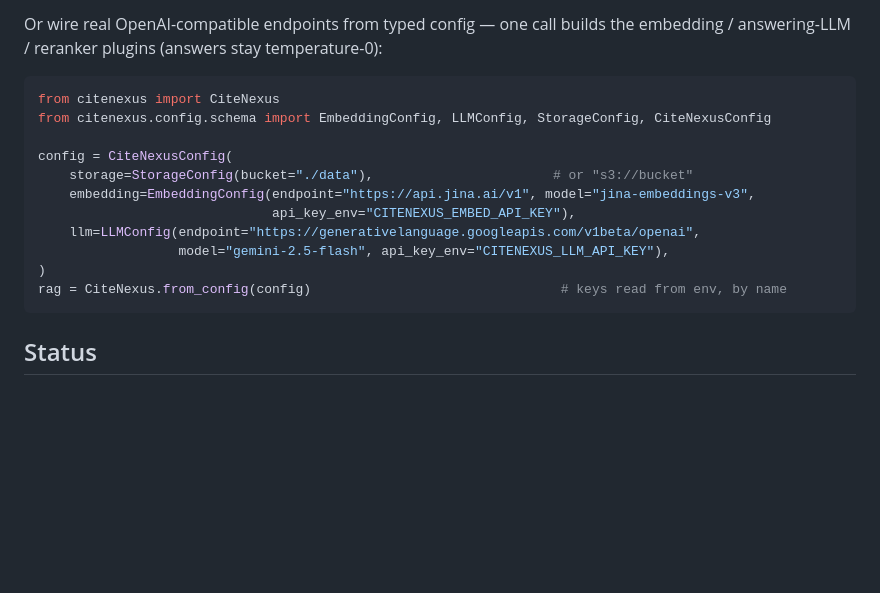
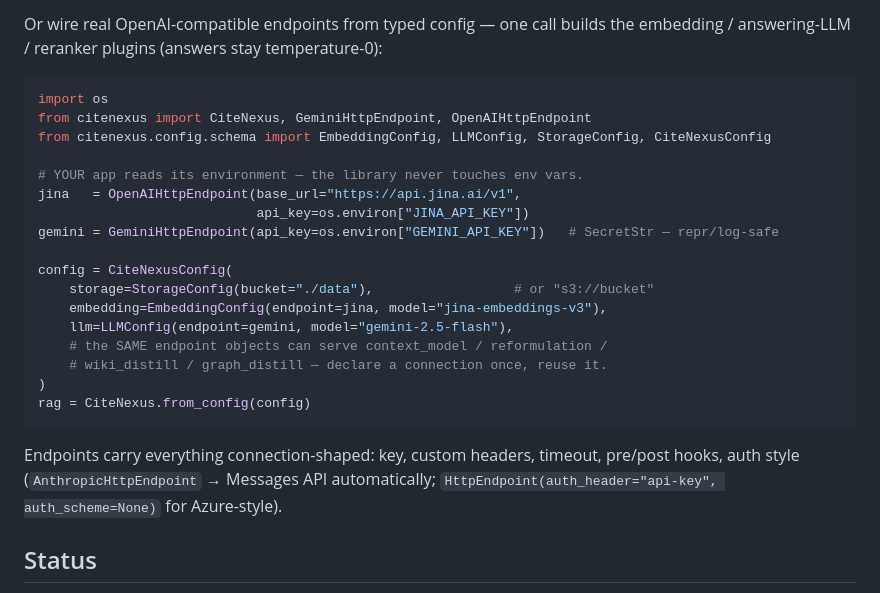
Before and after one commit to muthuishere/citenexus, a Markdown page: README.md, the part around the change. GitHub-like rendering; blank space fills up the shorter version.

Commit message:
docs: README + ports spec follow the typed-endpoint surface (api_key_env is gone)

````diff
--- a/README.md
+++ b/README.md
@@ -90,18 +90,28 @@ Or wire real OpenAI-compatible endpoints from typed config — one call builds t
 embedding / answering-LLM / reranker plugins (answers stay temperature-0):
 
 ```python
-from citenexus import CiteNexus
+import os
+from citenexus import CiteNexus, GeminiHttpEndpoint, OpenAIHttpEndpoint
 from citenexus.config.schema import EmbeddingConfig, LLMConfig, StorageConfig, CiteNexusConfig
 
+# YOUR app reads its environment — the library never touches env vars.
+jina   = OpenAIHttpEndpoint(base_url="https://api.jina.ai/v1",
+                            api_key=os.environ["JINA_API_KEY"])
+gemini = GeminiHttpEndpoint(api_key=os.environ["GEMINI_API_KEY"])   # SecretStr — repr/log-safe
+
 config = CiteNexusConfig(
-    storage=StorageConfig(bucket="./data"),                       # or "s3://bucket"
-    embedding=EmbeddingConfig(endpoint="https://api.jina.ai/v1", model="jina-embeddings-v3",
-                              api_key_env="CITENEXUS_EMBED_API_KEY"),
-    llm=LLMConfig(endpoint="https://generativelanguage.googleapis.com/v1beta/openai",
-                  model="gemini-2.5-flash", api_key_env="CITENEXUS_LLM_API_KEY"),
+    storage=StorageConfig(bucket="./data"),                  # or "s3://bucket"
+    embedding=EmbeddingConfig(endpoint=jina, model="jina-embeddings-v3"),
+    llm=LLMConfig(endpoint=gemini, model="gemini-2.5-flash"),
+    # the SAME endpoint objects can serve context_model / reformulation /
+    # wiki_distill / graph_distill — declare a connection once, reuse it.
 )
-rag = CiteNexus.from_config(config)                                # keys read from env, by name
+rag = CiteNexus.from_config(config)
 ```
+
+Endpoints carry everything connection-shaped: key, custom headers, timeout,
+pre/post hooks, auth style (`AnthropicHttpEndpoint` → Messages API automatically;
+`HttpEndpoint(auth_header="api-key", auth_scheme=None)` for Azure-style).
 
 ## Status
 
````
Also changed, not shown: docs/SPEC-PORTS-v1.md (+8 -5 lines).
